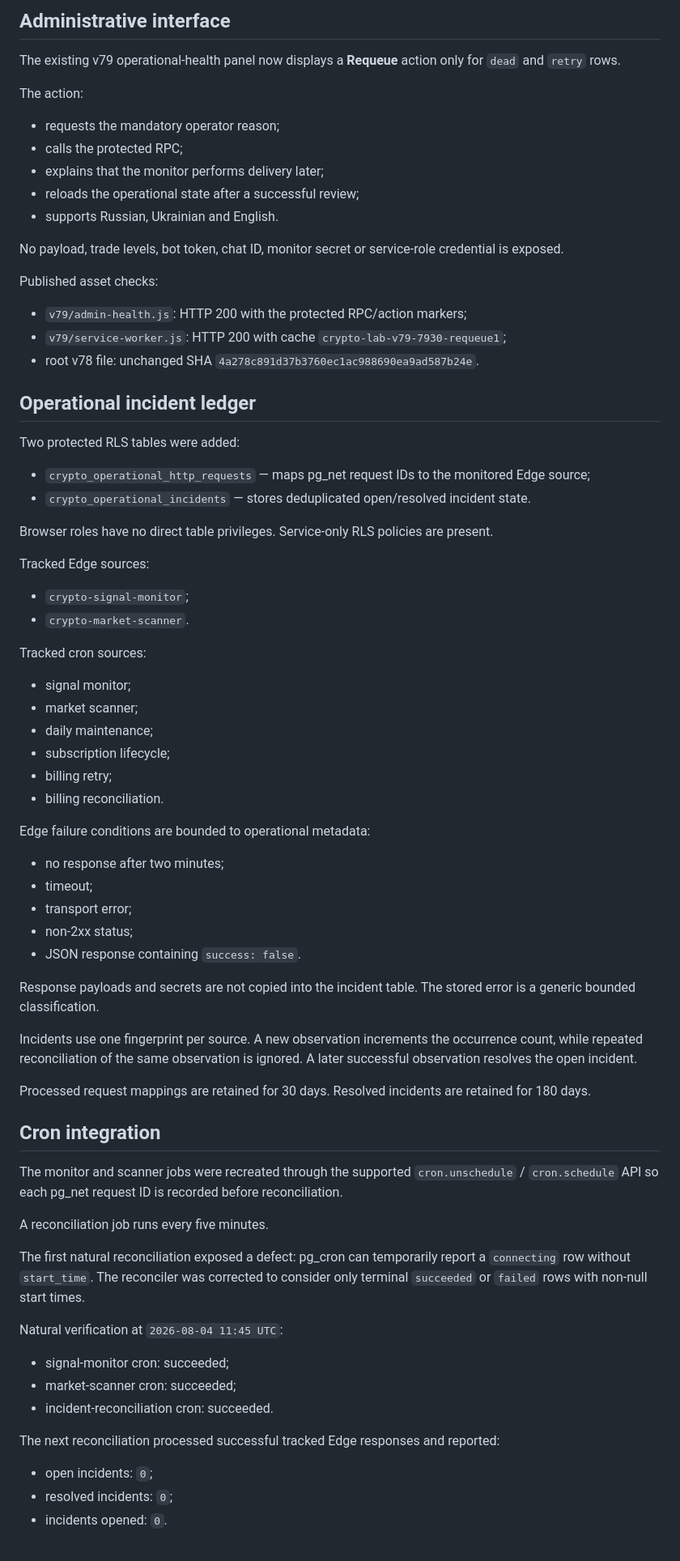
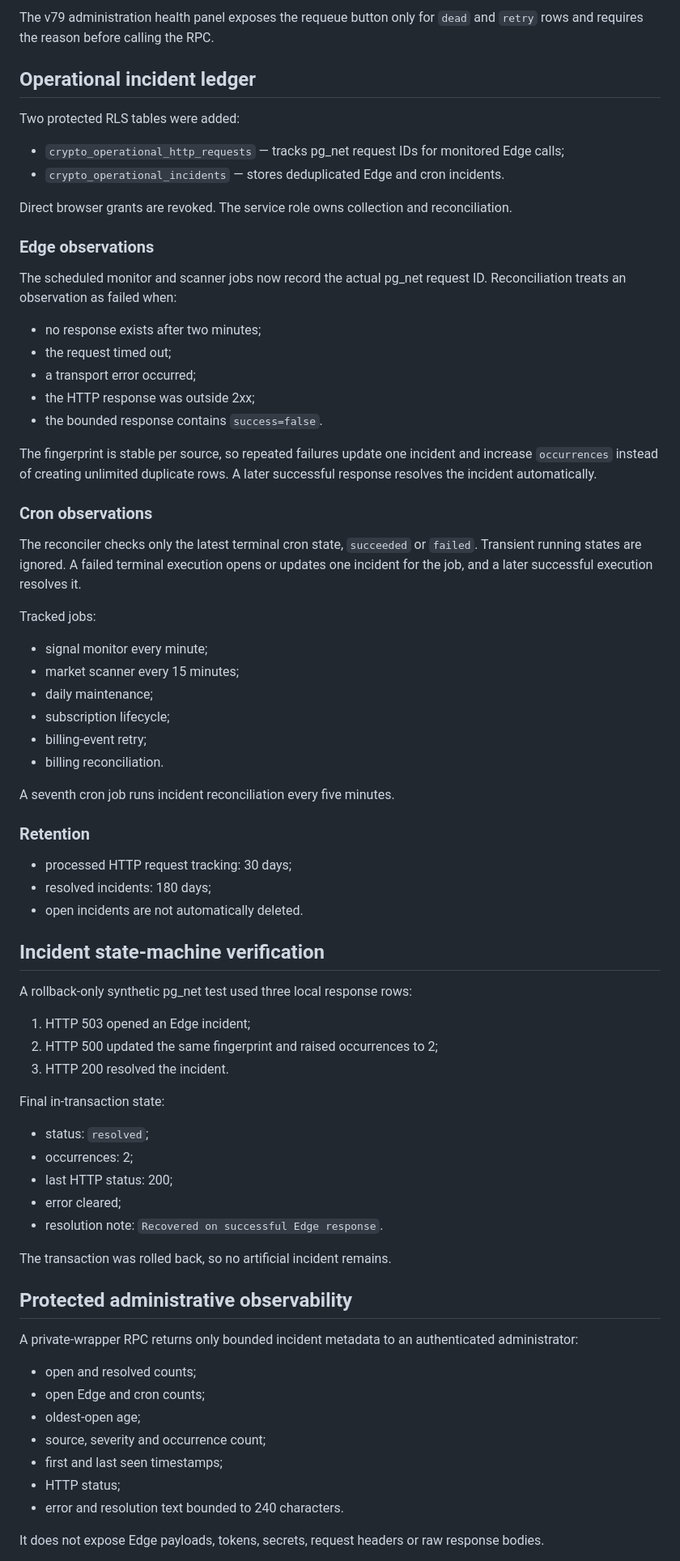
Before and after one commit to 1specnazov1/crypto-lab, a Markdown page: docs/DEAD_LETTER_AND_INCIDENT_LEDGER_7930.md, the part around one of its changes. Shown at 81% size. Drawn GitHub-style.

Commit message:
Consolidate verified dead-letter and incident ledger evidence

```diff
--- a/docs/DEAD_LETTER_AND_INCIDENT_LEDGER_7930.md
+++ b/docs/DEAD_LETTER_AND_INCIDENT_LEDGER_7930.md
@@ -57,77 +58,76 @@ After the test:
-## Administrative interface
-
-The existing v79 operational-health panel now displays a **Requeue** action only for `dead` and `retry` rows.
-
-The action:
-
-- requests the mandatory operator reason;
-- calls the protected RPC;
-- explains that the monitor performs delivery later;
-- reloads the operational state after a successful review;
-- supports Russian, Ukrainian and English.
-
-No payload, trade levels, bot token, chat ID, monitor secret or service-role credential is exposed.
-
-Published asset checks:
-
-- `v79/admin-health.js`: HTTP 200 with the protected RPC/action markers;
-- `v79/service-worker.js`: HTTP 200 with cache `crypto-lab-v79-7930-requeue1`;
-- root v78 file: unchanged SHA `4a278c891d37b3760ec1ac988690ea9ad587b24e`.
+The v79 administration health panel exposes the requeue button only for `dead` and `retry` rows and requires the reason before calling the RPC.
 
 ## Operational incident ledger
 
 Two protected RLS tables were added:
 
-- `crypto_operational_http_requests` — maps pg_net request IDs to the monitored Edge source;
-- `crypto_operational_incidents` — stores deduplicated open/resolved incident state.
+- `crypto_operational_http_requests` — tracks pg_net request IDs for monitored Edge calls;
+- `crypto_operational_incidents` — stores deduplicated Edge and cron incidents.
 
-Browser roles have no direct table privileges. Service-only RLS policies are present.
+Direct browser grants are revoked. The service role owns collection and reconciliation.
 
-Tracked Edge sources:
+### Edge observations
 
-- `crypto-signal-monitor`;
-- `crypto-market-scanner`.
+The scheduled monitor and scanner jobs now record the actual pg_net request ID. Reconciliation treats an observation as failed when:
 
-Tracked cron sources:
+- no response exists after two minutes;
+- the request timed out;
+- a transport error occurred;
+- the HTTP response was outside 2xx;
+- the bounded response contains `success=false`.
 
-- signal monitor;
-- market scanner;
+The fingerprint is stable per source, so repeated failures update one incident and increase `occurrences` instead of creating unlimited duplicate rows. A later successful response resolves the incident automatically.
+
+### Cron observations
+
+The reconciler checks only the latest terminal cron state, `succeeded` or `failed`. Transient running states are ignored. A failed terminal execution opens or updates one incident for the job, and a later successful execution resolves it.
+
+Tracked jobs:
+
+- signal monitor every minute;
+- market scanner every 15 minutes;
 - daily maintenance;
 - subscription lifecycle;
-- billing retry;
+- billing-event retry;
 - billing reconciliation.
 
-Edge failure conditions are bounded to operational metadata:
+A seventh cron job runs incident reconciliation every five minutes.
 
-- no response after two minutes;
-- timeout;
-- transport error;
-- non-2xx status;
-- JSON response containing `success: false`.
+### Retention
 
-Response payloads and secrets are not copied into the incident table. The stored error is a generic bounded classification.
+- processed HTTP request tracking: 30 days;
+- resolved incidents: 180 days;
+- open incidents are not automatically deleted.
 
-Incidents use one fingerprint per source. A new observation increments the occurrence count, while repeated reconciliation of the same observation is ignored. A later successful observation resolves the open incident.
+## Incident state-machine verification
 
-Processed request mappings are retained for 30 days. Resolved incidents are retained for 180 days.
+A rollback-only synthetic pg_net test used three local response rows:
 
-## Cron integration
+1. HTTP 503 opened an Edge incident;
+2. HTTP 500 updated the same fingerprint and raised occurrences to 2;
+3. HTTP 200 resolved the incident.
 
-The monitor and scanner jobs were recreated through the supported `cron.unschedule` / `cron.schedule` API so each pg_net request ID is recorded before reconciliation.
+Final in-transaction state:
 
-A reconciliation job runs every five minutes.
+- status: `resolved`;
+- occurrences: 2;
+- last HTTP status: 200;
+- error cleared;
+- resolution note: `Recovered on successful Edge response`.
 
-The first natural reconciliation exposed a defect: pg_cron can temporarily report a `connecting` row without `start_time`. The reconciler was corrected to consider only terminal `succeeded` or `failed` rows with non-null start times.
+The transaction was rolled back, so no artificial incident remains.
 
-Natural verification at `2026-08-04 11:45 UTC`:
+## Protected administrative observability
 
-- signal-monitor cron: succeeded;
-- market-scanner cron: succeeded;
-- incident-reconciliation cron: succeeded.
+A private-wrapper RPC returns only bounded incident metadata to an authenticated administrator:
 
-The next reconciliation processed successful tracked Edge responses and reported:
+- open and resolved counts;
+- open Edge and cron counts;
+- oldest-open age;
+- source, severity and occurrence count;
+- first and last seen timestamps;
+- HTTP status;
+- error and resolution text bounded to 240 characters.
 
-- open incidents: `0`;
-- resolved incidents: `0`;
-- incidents opened: `0`.
+It does not expose Edge payloads, tokens, secrets, request headers or raw response bodies.
 
```
Also changed, not shown: other parts of docs/DEAD_LETTER_AND_INCIDENT_LEDGER_7930.md (+76 -69 lines).
